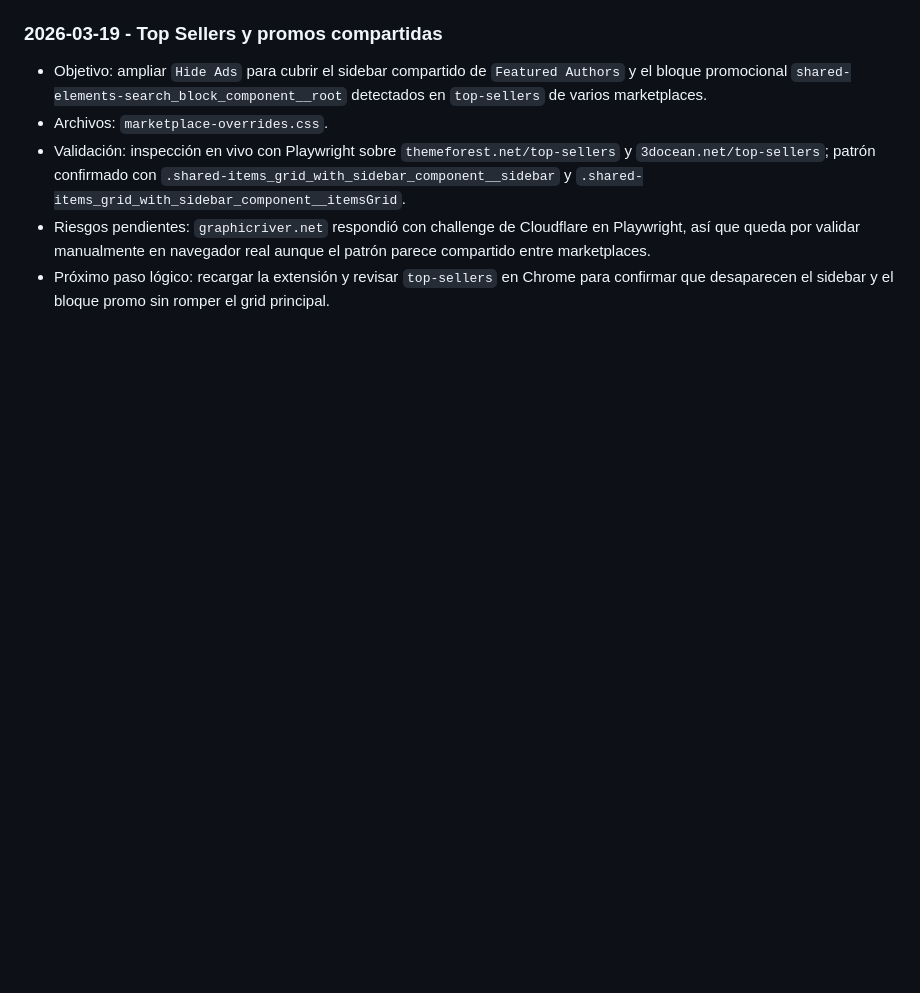
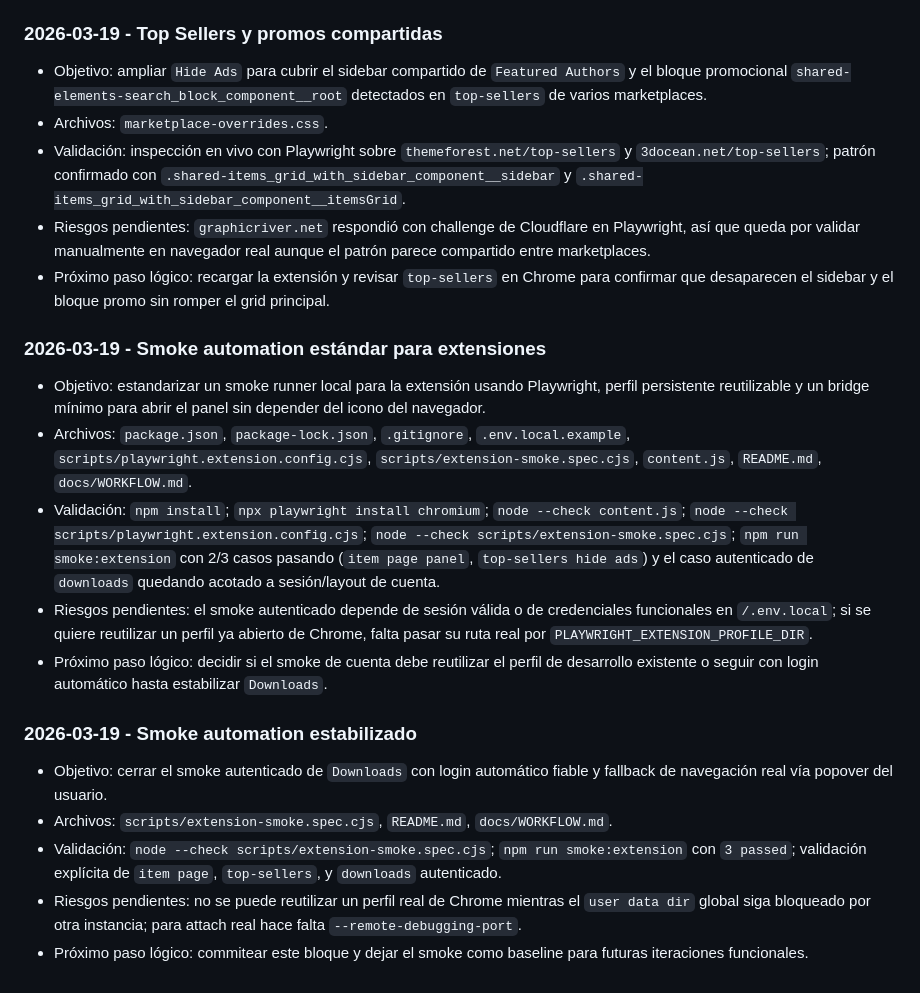
Before and after one commit to mvuljevas/envato-xperience, a Markdown page: docs/ITERATIONLOG.md, the part around the change. GitHub-like rendering; blank space fills up the shorter version.

```diff
--- a/docs/ITERATIONLOG.md
+++ b/docs/ITERATIONLOG.md
@@ -68,3 +68,17 @@ Registro corto de cambios relevantes para evitar pérdida de contexto entre sesi
 - Validación: inspección en vivo con Playwright sobre `themeforest.net/top-sellers` y `3docean.net/top-sellers`; patrón confirmado con `.shared-items_grid_with_sidebar_component__sidebar` y `.shared-items_grid_with_sidebar_component__itemsGrid`.
 - Riesgos pendientes: `graphicriver.net` respondió con challenge de Cloudflare en Playwright, así que queda por validar manualmente en navegador real aunque el patrón parece compartido entre marketplaces.
 - Próximo paso lógico: recargar la extensión y revisar `top-sellers` en Chrome para confirmar que desaparecen el sidebar y el bloque promo sin romper el grid principal.
+
+### 2026-03-19 - Smoke automation estándar para extensiones
+- Objetivo: estandarizar un smoke runner local para la extensión usando Playwright, perfil persistente reutilizable y un bridge mínimo para abrir el panel sin depender del icono del navegador.
+- Archivos: `package.json`, `package-lock.json`, `.gitignore`, `.env.local.example`, `scripts/playwright.extension.config.cjs`, `scripts/extension-smoke.spec.cjs`, `content.js`, `README.md`, `docs/WORKFLOW.md`.
+- Validación: `npm install`; `npx playwright install chromium`; `node --check content.js`; `node --check scripts/playwright.extension.config.cjs`; `node --check scripts/extension-smoke.spec.cjs`; `npm run smoke:extension` con 2/3 casos pasando (`item page panel`, `top-sellers hide ads`) y el caso autenticado de `downloads` quedando acotado a sesión/layout de cuenta.
+- Riesgos pendientes: el smoke autenticado depende de sesión válida o de credenciales funcionales en `/.env.local`; si se quiere reutilizar un perfil ya abierto de Chrome, falta pasar su ruta real por `PLAYWRIGHT_EXTENSION_PROFILE_DIR`.
+- Próximo paso lógico: decidir si el smoke de cuenta debe reutilizar el perfil de desarrollo existente o seguir con login automático hasta estabilizar `Downloads`.
+
+### 2026-03-19 - Smoke automation estabilizado
+- Objetivo: cerrar el smoke autenticado de `Downloads` con login automático fiable y fallback de navegación real vía popover del usuario.
+- Archivos: `scripts/extension-smoke.spec.cjs`, `README.md`, `docs/WORKFLOW.md`.
+- Validación: `node --check scripts/extension-smoke.spec.cjs`; `npm run smoke:extension` con `3 passed`; validación explícita de `item page`, `top-sellers`, y `downloads` autenticado.
+- Riesgos pendientes: no se puede reutilizar un perfil real de Chrome mientras el `user data dir` global siga bloqueado por otra instancia; para attach real hace falta `--remote-debugging-port`.
+- Próximo paso lógico: commitear este bloque y dejar el smoke como baseline para futuras iteraciones funcionales.
```
Also changed, not shown: README.md (+28 -0 lines), docs/WORKFLOW.md (+11 -0 lines).
